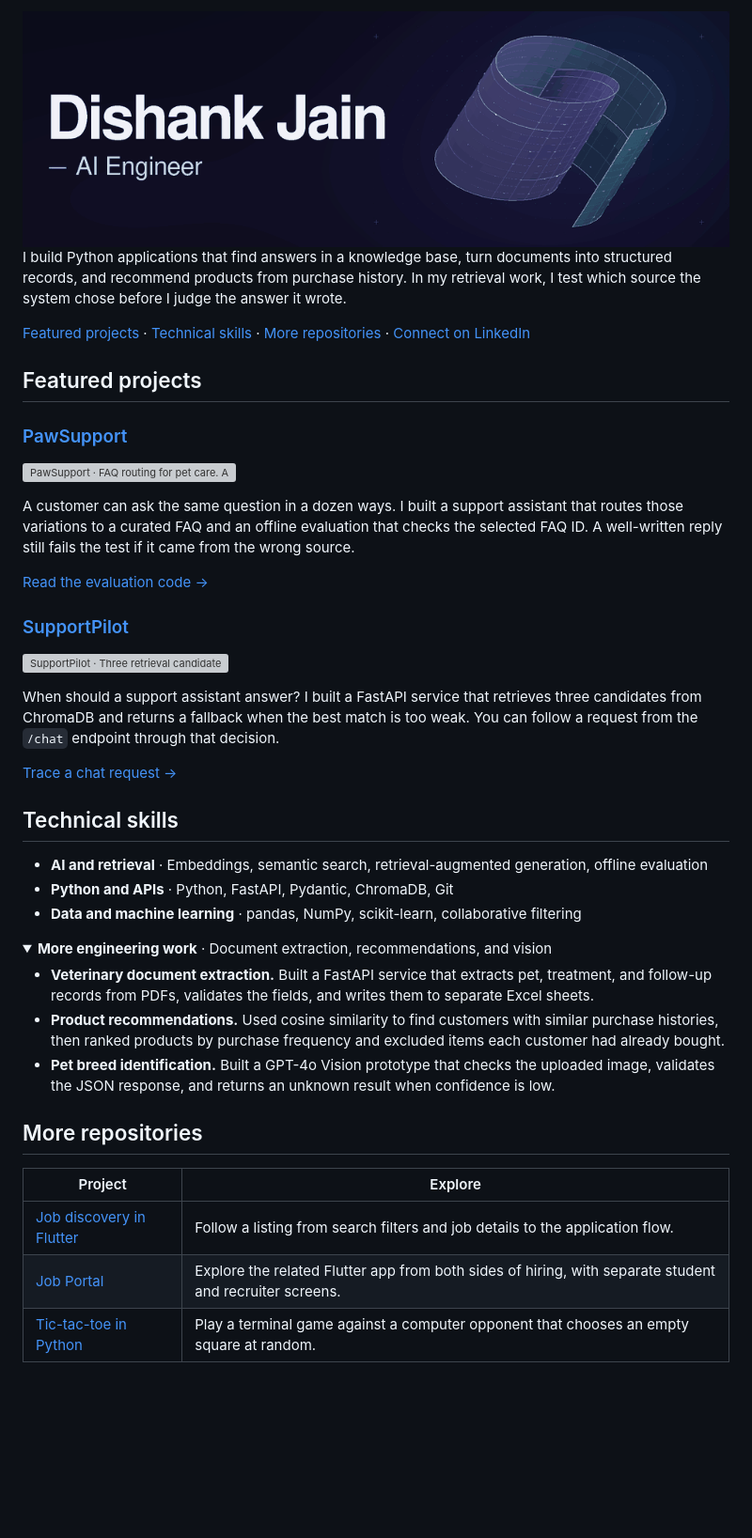
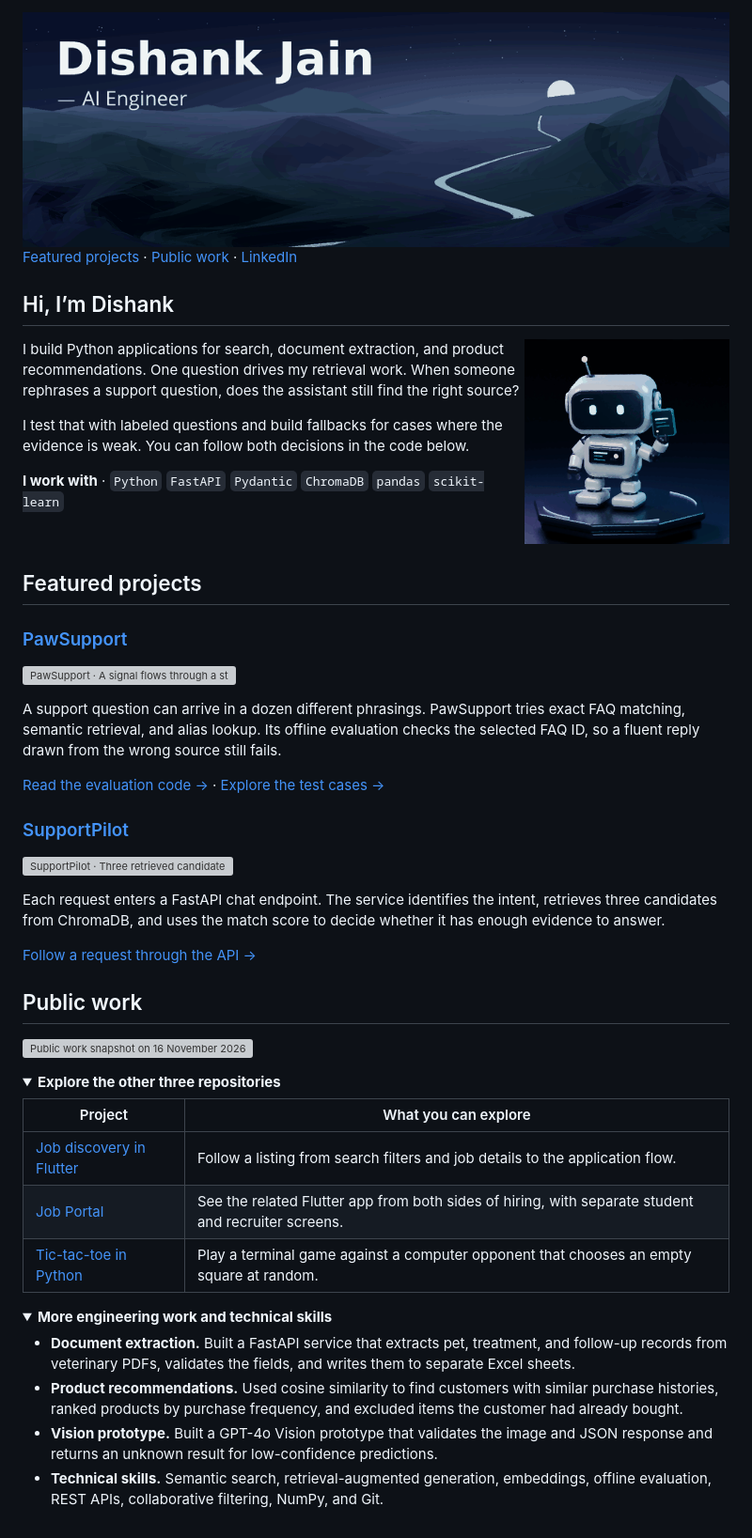
Before and after one commit to Dishank25/Dishank25, a Markdown page: README.md, the part around the change. Shown at 94% size. GitHub-like rendering; pictures changed too: assets/landscape.gif (added), assets/retrieval-robot.gif (added); folded sections open; blank space fills up the shorter version; grey boxes are pictures that could not be loaded.

Commit message:
Create illustrated profile with kinetic landscape, retrieval robot and project dashboard

```diff
--- a/README.md
+++ b/README.md
@@ -1,49 +1,64 @@
 <picture>
-  <source media="(prefers-reduced-motion: reduce)" srcset="assets/profile-still.png">
-  <img src="assets/profile-motion.gif" width="960" alt="Dishank Jain · AI Engineer. A rotating Swiss-roll manifold illustrates a curved surface sampled by a point cloud.">
+  <source media="(prefers-reduced-motion: reduce)" srcset="assets/landscape-still.png">
+  <img src="assets/landscape.gif" width="960" alt="Dishank Jain · AI Engineer. A cyan river winds through a moonlit mountain landscape.">
 </picture>
 
-I build Python applications that find answers in a knowledge base, turn documents into structured records, and recommend products from purchase history. In my retrieval work, I test which source the system chose before I judge the answer it wrote.
+[Featured projects](#featured-projects) · [Public work](#public-work) · [LinkedIn](https://www.linkedin.com/in/dishankjain25/)
 
-[Featured projects](#featured-projects) · [Technical skills](#technical-skills) · [More repositories](#more-repositories) · [Connect on LinkedIn](https://www.linkedin.com/in/dishankjain25/)
+## Hi, I’m Dishank
+
+<picture>
+  <source media="(prefers-reduced-motion: reduce)" srcset="assets/retrieval-robot-still.png">
+  <img align="right" src="assets/retrieval-robot.gif" width="29%" alt="An illustrated retrieval robot at work.">
+</picture>
+
+I build Python applications for search, document extraction, and product recommendations. One question drives my retrieval work. When someone rephrases a support question, does the assistant still find the right source?
+
+I test that with labeled questions and build fallbacks for cases where the evidence is weak. You can follow both decisions in the code below.
+
+**I work with** · `Python` `FastAPI` `Pydantic` `ChromaDB` `pandas` `scikit-learn`
+
+<br clear="all">
 
 ## Featured projects
 
 ### [PawSupport](https://github.com/Dishank25/ZiglyPawSupport)
 
-[![PawSupport · FAQ routing for pet care. A signal flows through a stack of indexed knowledge cards.](https://raw.githubusercontent.com/Dishank25/ZiglyPawSupport/main/docs/assets/pawsupport-cover.svg)](https://github.com/Dishank25/ZiglyPawSupport)
+[![PawSupport · A signal flows through a stack of indexed knowledge cards.](https://raw.githubusercontent.com/Dishank25/ZiglyPawSupport/main/docs/assets/pawsupport-cover.svg)](https://github.com/Dishank25/ZiglyPawSupport)
 
-A customer can ask the same question in a dozen ways. I built a support assistant that routes those variations to a curated FAQ and an offline evaluation that checks the selected FAQ ID. A well-written reply still fails the test if it came from the wrong source.
+A support question can arrive in a dozen different phrasings. PawSupport tries exact FAQ matching, semantic retrieval, and alias lookup. Its offline evaluation checks the selected FAQ ID, so a fluent reply drawn from the wrong source still fails.
 
-[Read the evaluation code →](https://github.com/Dishank25/ZiglyPawSupport/blob/main/evaluation/run_evaluation.py)
+[Read the evaluation code →](https://github.com/Dishank25/ZiglyPawSupport/blob/main/evaluation/run_evaluation.py) · [Explore the test cases →](https://github.com/Dishank25/ZiglyPawSupport/blob/main/evaluation/test_cases_v1_strict.json)
 
 ### [SupportPilot](https://github.com/Dishank25/supportpilot)
 
-[![SupportPilot · Three retrieval candidates pass through a similarity threshold to an answer or a fallback.](https://raw.githubusercontent.com/Dishank25/supportpilot/main/docs/media/supportpilot.svg)](https://github.com/Dishank25/supportpilot)
+[![SupportPilot · Three retrieved candidates pass through a similarity threshold to an answer or a fallback.](https://raw.githubusercontent.com/Dishank25/supportpilot/main/docs/media/supportpilot.svg)](https://github.com/Dishank25/supportpilot)
 
-When should a support assistant answer? I built a FastAPI service that retrieves three candidates from ChromaDB and returns a fallback when the best match is too weak. You can follow a request from the `/chat` endpoint through that decision.
+Each request enters a FastAPI chat endpoint. The service identifies the intent, retrieves three candidates from ChromaDB, and uses the match score to decide whether it has enough evidence to answer.
 
-[Trace a chat request →](https://github.com/Dishank25/supportpilot/blob/main/main.py)
+[Follow a request through the API →](https://github.com/Dishank25/supportpilot/blob/main/main.py)
 
-## Technical skills
+## Public work
 
-- **AI and retrieval** · Embeddings, semantic search, retrieval-augmented generation, offline evaluation
-- **Python and APIs** · Python, FastAPI, Pydantic, ChromaDB, Git
-- **Data and machine learning** · pandas, NumPy, scikit-learn, collaborative filtering
+[![Public work snapshot on 16 November 2026. Primary repository languages: three Python and two Dart. PawSupport’s strict test set contains 40 expected FAQ answers and 13 expected refusals.](assets/public-work.svg)](https://github.com/Dishank25/ZiglyPawSupport/blob/main/evaluation/test_cases_v1_strict.json)
 
 <details>
-<summary><strong>More engineering work</strong> · Document extraction, recommendations, and vision</summary>
+<summary><strong>Explore the other three repositories</strong></summary>
 
-- **Veterinary document extraction.** Built a FastAPI service that extracts pet, treatment, and follow-up records from PDFs, validates the fields, and writes them to separate Excel sheets.
-- **Product recommendations.** Used cosine similarity to find customers with similar purchase histories, then ranked products by purchase frequency and excluded items each customer had already bought.
-- **Pet breed identification.** Built a GPT-4o Vision prototype that checks the uploaded image, validates the JSON response, and returns an unknown result when confidence is low.
+| Project | What you can explore |
+| --- | --- |
+| [Job discovery in Flutter](https://github.com/Dishank25/rishabh6363-jobflutter-448f346c9d38) | Follow a listing from search filters and job details to the application flow. |
+| [Job Portal](https://github.com/Dishank25/Job-Portal) | See the related Flutter app from both sides of hiring, with separate student and recruiter screens. |
+| [Tic-tac-toe in Python](https://github.com/Dishank25/python_project) | Play a terminal game against a computer opponent that chooses an empty square at random. |
 
 </details>
 
-## More repositories
+<details>
+<summary><strong>More engineering work and technical skills</strong></summary>
 
-| Project | Explore |
-| --- | --- |
-| [Job discovery in Flutter](https://github.com/Dishank25/rishabh6363-jobflutter-448f346c9d38) | Follow a listing from search filters and job details to the application flow. |
-| [Job Portal](https://github.com/Dishank25/Job-Portal) | Explore the related Flutter app from both sides of hiring, with separate student and recruiter screens. |
-| [Tic-tac-toe in Python](https://github.com/Dishank25/python_project) | Play a terminal game against a computer opponent that chooses an empty square at random. |
+- **Document extraction.** Built a FastAPI service that extracts pet, treatment, and follow-up records from veterinary PDFs, validates the fields, and writes them to separate Excel sheets.
+- **Product recommendations.** Used cosine similarity to find customers with similar purchase histories, ranked products by purchase frequency, and excluded items the customer had already bought.
+- **Vision prototype.** Built a GPT-4o Vision prototype that validates the image and JSON response and returns an unknown result for low-confidence predictions.
+- **Technical skills.** Semantic search, retrieval-augmented generation, embeddings, offline evaluation, REST APIs, collaborative filtering, NumPy, and Git.
+
+</details>
```
Also changed, not shown: assets/landscape-still.png (added), assets/retrieval-robot-still.png (added), 1 other file.
